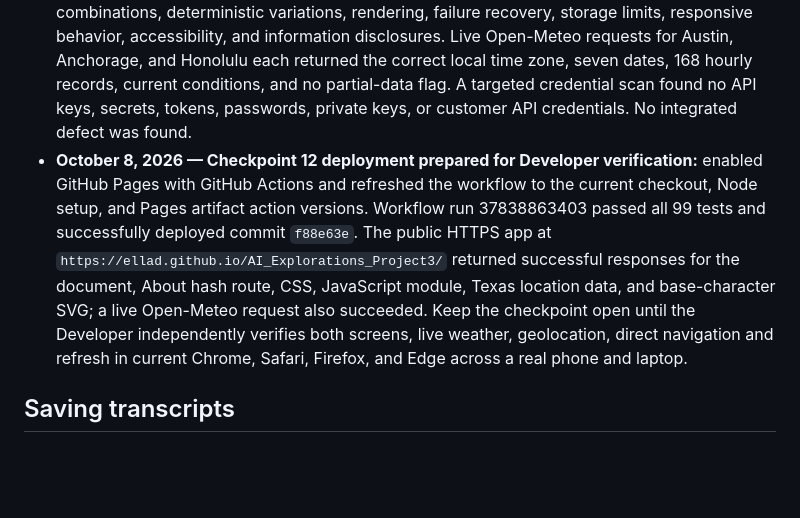
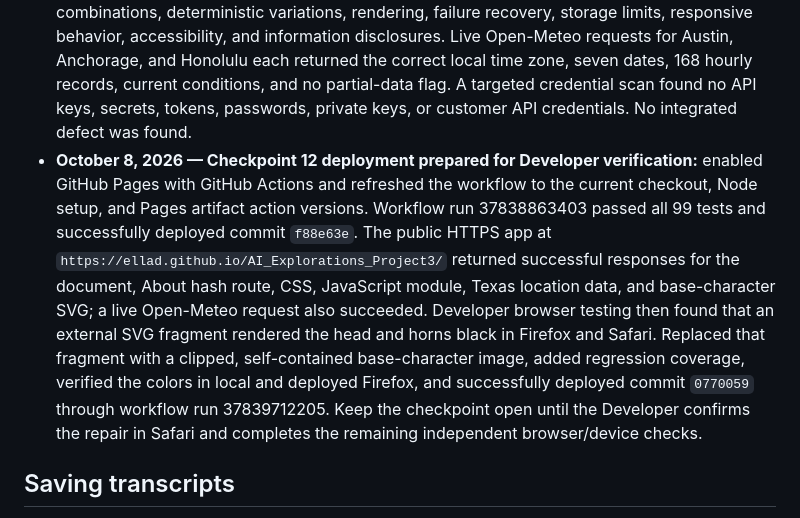
Before and after one commit to ellad/AI_Explorations_Project3, a Markdown page: project-3-template/plan.md, the part around the change. Rendered like a GitHub page; blank space fills up the shorter version.

Commit message:
Document cross-browser SVG deployment fix

```diff
--- a/project-3-template/plan.md
+++ b/project-3-template/plan.md
@@ -189,7 +189,7 @@ After all three sessions, group repeated or high-impact findings without erasing
 - **October 8, 2026 — Checkpoint 9 completed:** replaced the information-screen placeholder with the final recommendation method, six temperature bands, reminder triggers and limitations, forecast-notice disclaimer, Open-Meteo and Census attribution and constraints, privacy and storage behavior, creator and AI-use disclosures, original-artwork and class-project credits, and linked evidence. Rechecked Open-Meteo’s current official terms and Census source pages before writing the disclosures. Added automated checks for required content and state-preserving hash navigation; all 96 tests pass. The Developer reviewed and approved the rendered page.
 - **October 8, 2026 — Checkpoint 10 completed:** strengthened interactive boundaries and disabled-state contrast, added a visible keyboard-focus treatment to the segmented controls, moved focus to the active screen heading after hash navigation, and increased the default body-text weight after Developer review. Added automated contrast, target-size, responsive-composition, reduced-motion, focus-management, and state-preservation checks; all 99 tests pass. A 1440 × 1000 Chrome render confirmed the laptop composition. The Developer verified the phone layout, keyboard operation, 200% zoom, horizontal scrolling behavior, controls, and state-preserving About navigation and approved the result.
 - **October 8, 2026 — Checkpoint 11 completed:** audited the assembled app against the specification and reran all 99 automated tests covering location data and selection, seven-date normalization, all six recommendation categories and rule boundaries, all occasion/style outfit combinations, deterministic variations, rendering, failure recovery, storage limits, responsive behavior, accessibility, and information disclosures. Live Open-Meteo requests for Austin, Anchorage, and Honolulu each returned the correct local time zone, seven dates, 168 hourly records, current conditions, and no partial-data flag. A targeted credential scan found no API keys, secrets, tokens, passwords, private keys, or customer API credentials. No integrated defect was found.
-- **October 8, 2026 — Checkpoint 12 deployment prepared for Developer verification:** enabled GitHub Pages with GitHub Actions and refreshed the workflow to the current checkout, Node setup, and Pages artifact action versions. Workflow run 37838863403 passed all 99 tests and successfully deployed commit `f88e63e`. The public HTTPS app at `https://ellad.github.io/AI_Explorations_Project3/` returned successful responses for the document, About hash route, CSS, JavaScript module, Texas location data, and base-character SVG; a live Open-Meteo request also succeeded. Keep the checkpoint open until the Developer independently verifies both screens, live weather, geolocation, direct navigation and refresh in current Chrome, Safari, Firefox, and Edge across a real phone and laptop.
+- **October 8, 2026 — Checkpoint 12 deployment prepared for Developer verification:** enabled GitHub Pages with GitHub Actions and refreshed the workflow to the current checkout, Node setup, and Pages artifact action versions. Workflow run 37838863403 passed all 99 tests and successfully deployed commit `f88e63e`. The public HTTPS app at `https://ellad.github.io/AI_Explorations_Project3/` returned successful responses for the document, About hash route, CSS, JavaScript module, Texas location data, and base-character SVG; a live Open-Meteo request also succeeded. Developer browser testing then found that an external SVG fragment rendered the head and horns black in Firefox and Safari. Replaced that fragment with a clipped, self-contained base-character image, added regression coverage, verified the colors in local and deployed Firefox, and successfully deployed commit `0770059` through workflow run 37839712205. Keep the checkpoint open until the Developer confirms the repair in Safari and completes the remaining independent browser/device checks.
 
 ## Saving transcripts
 
```
